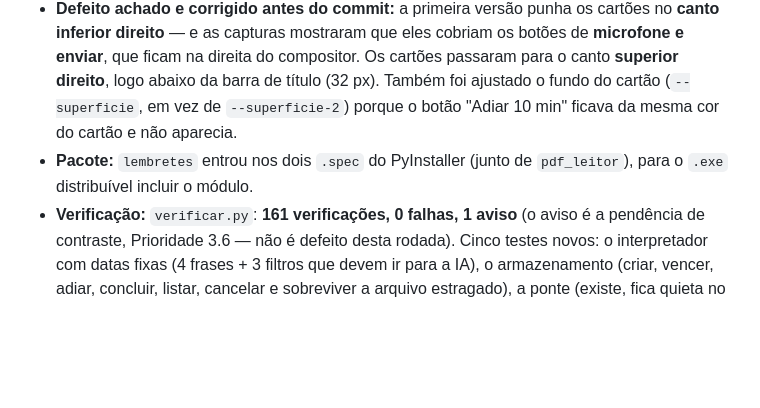
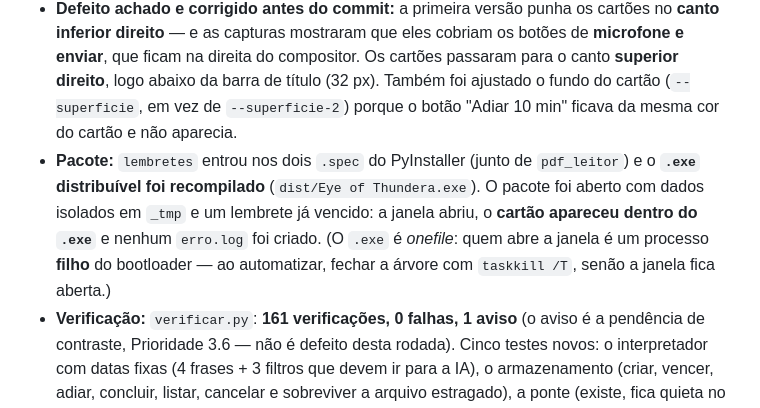
Before and after one commit to Wolffiiee/Eye-of-Thundera, a Markdown page: HISTORICO-DE-MUDANCAS.md, the part around the change. Rendered like a GitHub page; blank space fills up the shorter version.

```diff
--- a/HISTORICO-DE-MUDANCAS.md
+++ b/HISTORICO-DE-MUDANCAS.md
@@ -12,7 +12,7 @@ baixado/instalado, modificado, adicionado, removido ou movido.
 - **Ligação no Python (`app_web.py`):** em `Ponte.enviar`, logo depois do bloco do modo exemplo e **antes** da checagem de chave, a frase passa por `lembretes.responder()`. Se ela for sobre lembrete, a resposta sai como mensagem normal da conversa (numa thread, como as outras respostas) e o caminho da IA nem é tocado; se não for, `responder()` devolve `None` e tudo segue como antes. Três métodos novos na ponte: `lembretes_vencidos` (devolve o que já venceu, com o horário em português), `lembrete_concluir` e `lembrete_adiar`. No modo exemplo nada é lido nem gravado.
 - **Ligação na tela (`web/`):** contêiner `#lembretes` novo no `index.html`; em `app.js`, a tela pergunta `lembretes_vencidos` ao abrir e **de 30 em 30 segundos**, e desenha um cartão com `role="alert"` para cada lembrete vencido (cada um aparece **uma vez por sessão**, até ser marcado como Feito ou adiado). O visual usa as cores do tema.
 - **Defeito achado e corrigido antes do commit:** a primeira versão punha os cartões no **canto inferior direito** — e as capturas mostraram que eles cobriam os botões de **microfone e enviar**, que ficam na direita do compositor. Os cartões passaram para o canto **superior direito**, logo abaixo da barra de título (32 px). Também foi ajustado o fundo do cartão (`--superficie`, em vez de `--superficie-2`) porque o botão "Adiar 10 min" ficava da mesma cor do cartão e não aparecia.
-- **Pacote:** `lembretes` entrou nos dois `.spec` do PyInstaller (junto de `pdf_leitor`), para o `.exe` distribuível incluir o módulo.
+- **Pacote:** `lembretes` entrou nos dois `.spec` do PyInstaller (junto de `pdf_leitor`) e o **`.exe` distribuível foi recompilado** (`dist/Eye of Thundera.exe`). O pacote foi aberto com dados isolados em `_tmp` e um lembrete já vencido: a janela abriu, o **cartão apareceu dentro do `.exe`** e nenhum `erro.log` foi criado. (O `.exe` é *onefile*: quem abre a janela é um processo **filho** do bootloader — ao automatizar, fechar a árvore com `taskkill /T`, senão a janela fica aberta.)
 - **Verificação:** `verificar.py`: **161 verificações, 0 falhas, 1 aviso** (o aviso é a pendência de contraste, Prioridade 3.6 — não é defeito desta rodada). Cinco testes novos: o interpretador com datas fixas (4 frases + 3 filtros que devem ir para a IA), o armazenamento (criar, vencer, adiar, concluir, listar, cancelar e sobreviver a arquivo estragado), a ponte (existe, fica quieta no modo exemplo e devolve só o vencido), o **caminho de verdade** do `enviar` (a frase responde **sem chave** e grava o lembrete; uma pergunta normal continua indo à IA) e a ligação na tela/pacote. Tudo com arquivos sintéticos em `_tmp` — nenhum dado real é lido ou alterado.
 - **Conferido na tela:** o app foi aberto com uma pasta de dados isolada (em `_tmp`) e dois lembretes já vencidos; as capturas mostram os dois cartões no canto superior direito e confirmam que os botões de enviar e microfone ficaram livres.
 
```
Also changed, not shown: ONDE-PARAMOS.md (+1 -1 lines).
